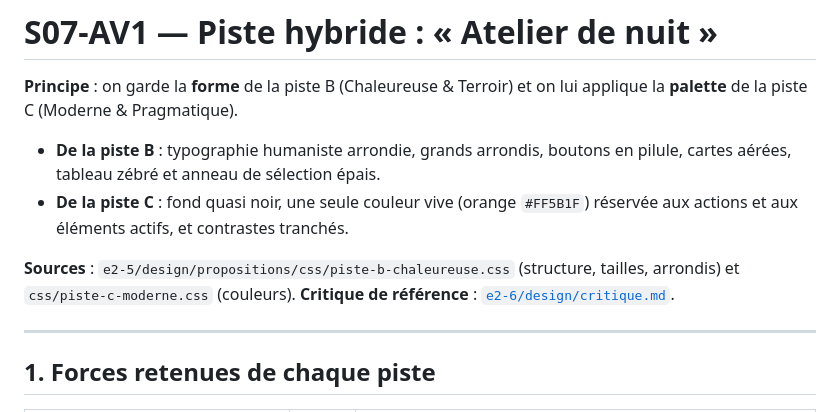
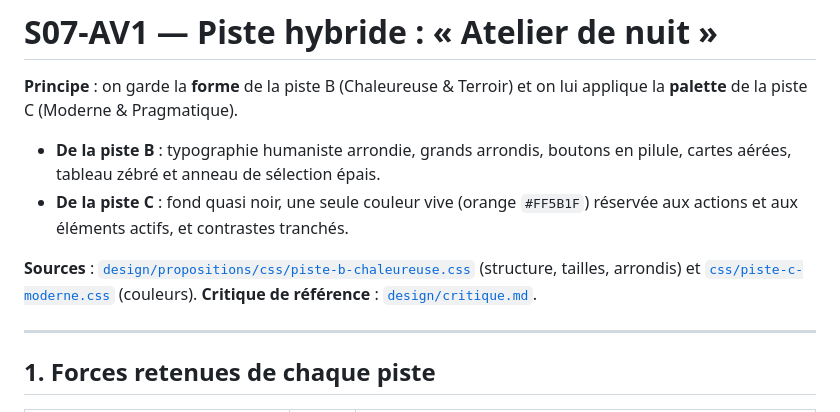
Before and after one commit to Biby09/m291-florian, a Markdown page: e2-6/piste-hybride.md, the part around the change. GitHub-like rendering.

```diff
--- a/e2-6/piste-hybride.md
+++ b/e2-6/piste-hybride.md
@@ -5,8 +5,8 @@
 - **De la piste B** : typographie humaniste arrondie, grands arrondis, boutons en pilule, cartes aérées, tableau zébré et anneau de sélection épais.
 - **De la piste C** : fond quasi noir, une seule couleur vive (orange `#FF5B1F`) réservée aux actions et aux éléments actifs, et contrastes tranchés.
 
-**Sources** : `e2-5/design/propositions/css/piste-b-chaleureuse.css` (structure, tailles, arrondis) et `css/piste-c-moderne.css` (couleurs).
-**Critique de référence** : [`e2-6/design/critique.md`](../../e2-6/design/critique.md).
+**Sources** : [`design/propositions/css/piste-b-chaleureuse.css`](../design/propositions/css/piste-b-chaleureuse.css) (structure, tailles, arrondis) et [`css/piste-c-moderne.css`](../design/propositions/css/piste-c-moderne.css) (couleurs).
+**Critique de référence** : [`design/critique.md`](../design/critique.md).
 
 ---
 
```
